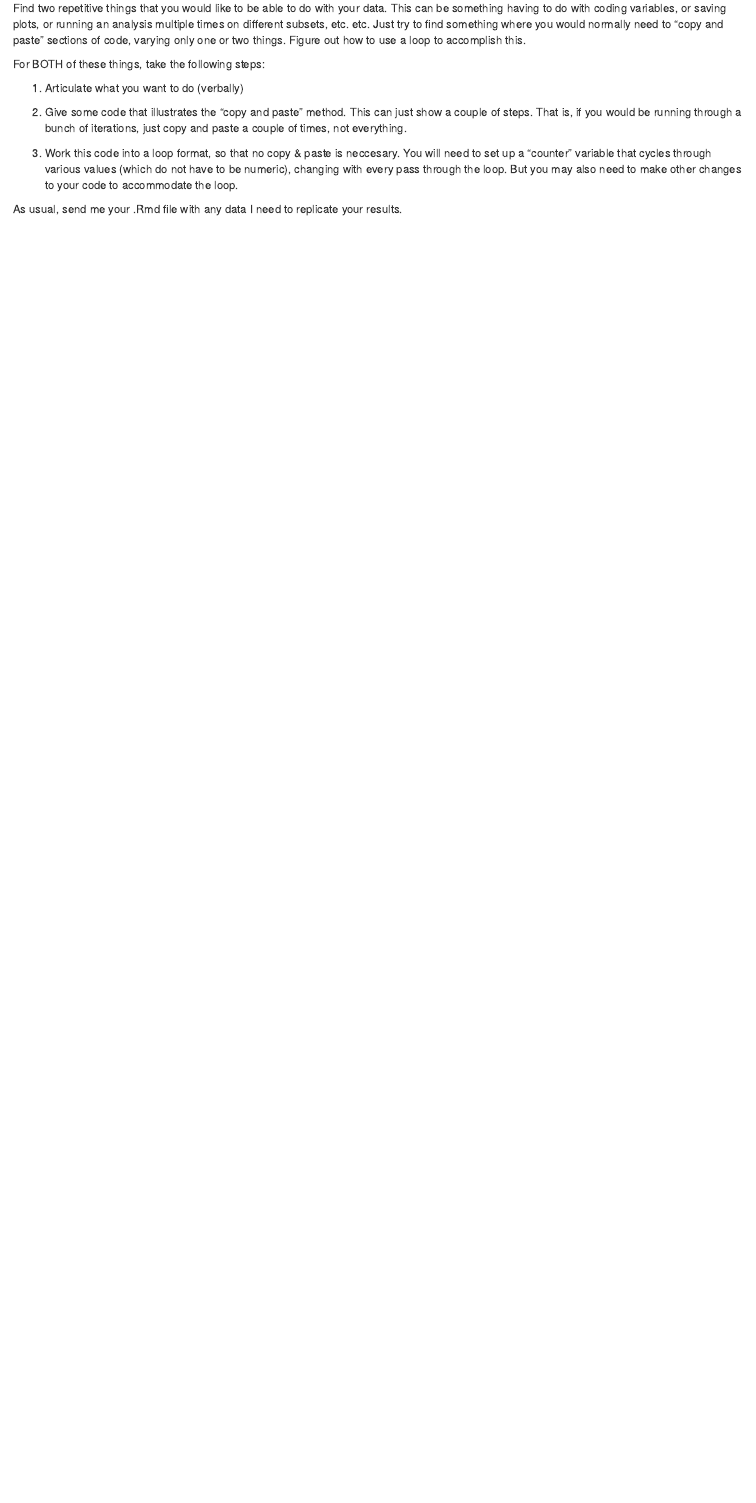
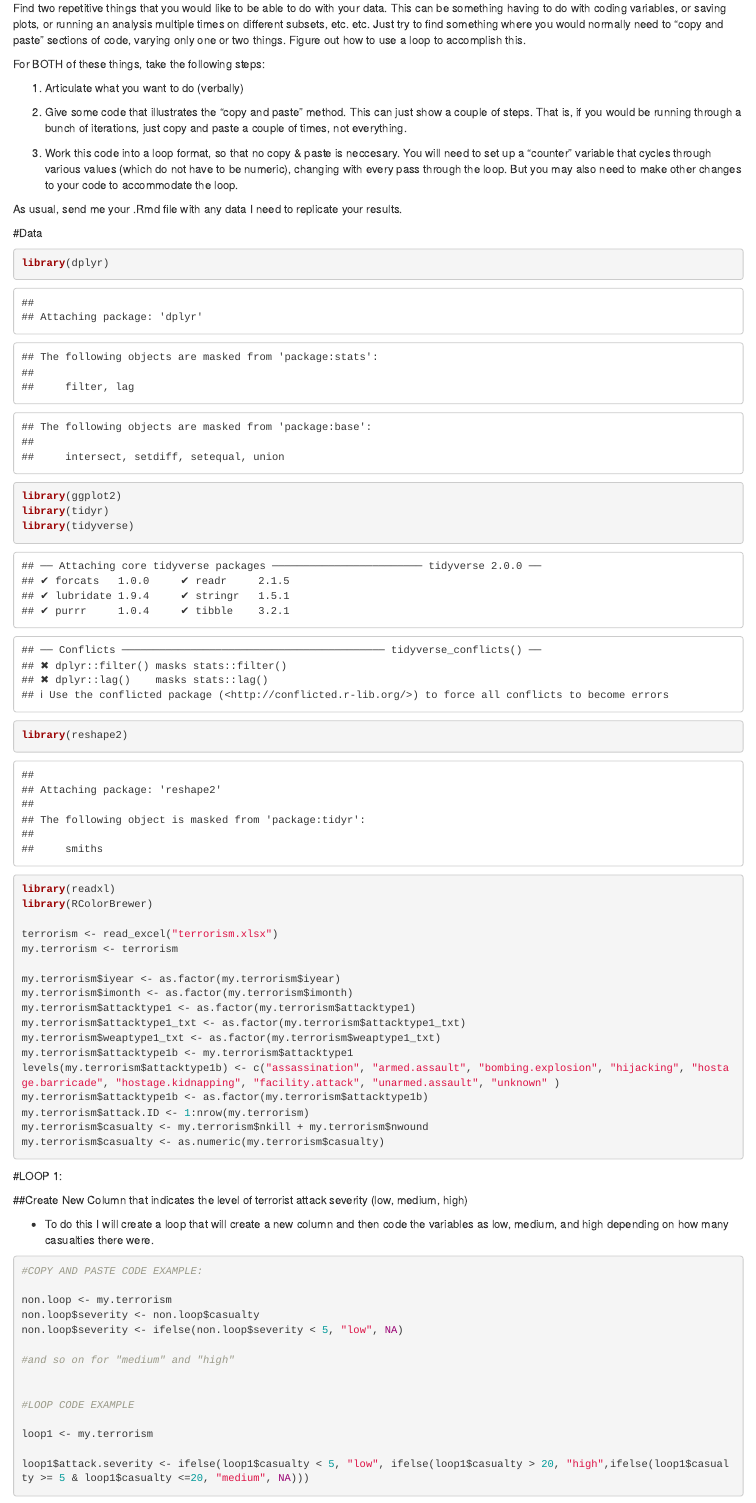
Before and after one commit to JasonHasbrouck/R_Homework_Jason_Hasbrouck, an R Markdown document (day08/day08_homework.Rmd): the page in a window 1100 px wide, from 70 px down. Rendered offline with R 4.5, knitr and Pandoc, with nearby package versions.

Commit message:
Homework 8 Complete

````diff
--- a/day08/day08_homework.Rmd
+++ b/day08/day08_homework.Rmd
@@ -14,3 +14,51 @@
 3. Work this code into a loop format, so that no copy & paste is neccesary.  You will need to set up a "counter" variable that cycles through various values (which do not have to be numeric), changing with every pass through the loop.  But you may also need to make other changes to your code to accommodate the loop.
 
 As usual, send me your .Rmd file with any data I need to replicate your results.
+
+#Data
+```{r}
+library(dplyr)
+library(ggplot2)
+library(tidyr)
+library(tidyverse)
+library(reshape2)
+library(readxl)
+library(RColorBrewer)
+
+terrorism <- read_excel("terrorism.xlsx")
+my.terrorism <- terrorism
+
+my.terrorism$iyear <- as.factor(my.terrorism$iyear)
+my.terrorism$imonth <- as.factor(my.terrorism$imonth)
+my.terrorism$attacktype1 <- as.factor(my.terrorism$attacktype1)
+my.terrorism$attacktype1_txt <- as.factor(my.terrorism$attacktype1_txt)
+my.terrorism$weaptype1_txt <- as.factor(my.terrorism$weaptype1_txt)
+my.terrorism$attacktype1b <- my.terrorism$attacktype1
+levels(my.terrorism$attacktype1b) <- c("assassination", "armed.assault", "bombing.explosion", "hijacking", "hostage.barricade", "hostage.kidnapping", "facility.attack", "unarmed.assault", "unknown" )
+my.terrorism$attacktype1b <- as.factor(my.terrorism$attacktype1b)
+my.terrorism$attack.ID <- 1:nrow(my.terrorism)
+my.terrorism$casualty <- my.terrorism$nkill + my.terrorism$nwound
+my.terrorism$casualty <- as.numeric(my.terrorism$casualty)
+```
+
+#LOOP 1:
+
+##Create New Column that indicates the level of terrorist attack severity (low, medium, high)
+
+  - To do this I will create a loop that will create a new column and then code the variables as low, medium, and high depending on how many casualties there were.
+
+```{r}
+#COPY AND PASTE CODE EXAMPLE:
+
+non.loop <- my.terrorism
+non.loop$severity <- non.loop$casualty
+non.loop$severity <- ifelse(non.loop$severity < 5, "low", NA)
+
+#and so on for "medium" and "high"
+
+
+#LOOP CODE EXAMPLE
+
+loop1 <- my.terrorism
+
+loop1$attack.severity <- ifelse(loop1$casualty < 5, "low", ifelse(loop1$casualty > 20, "high",ifelse(loop1$casualty >= 5 & loop1$casualty <=20, "medium", NA)))
````
Also changed, not shown: loop.plots.homework8.pdf (added), day08/day08_homework.Rmd (27 more changed lines), 1 other file.
